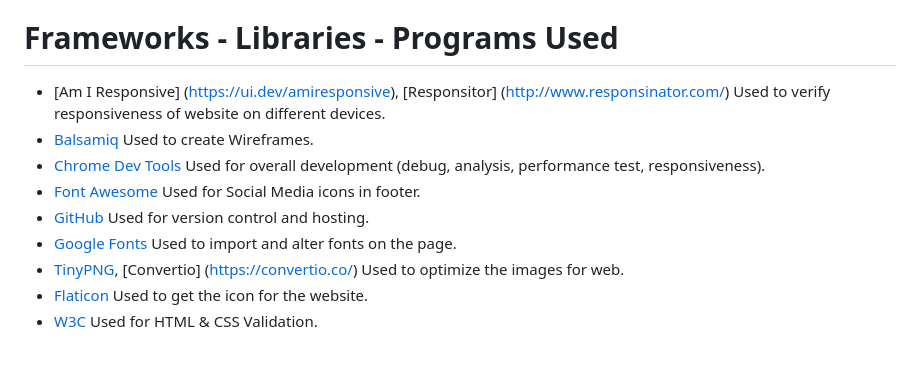
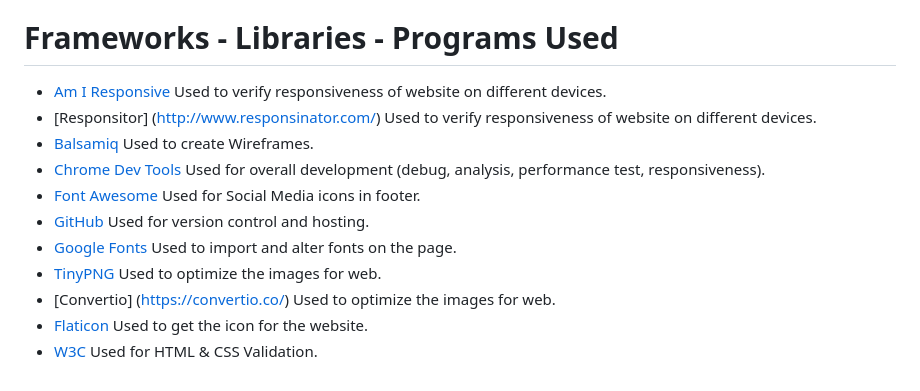
Before and after one commit to farhatamannaislam/Portfolio1, a Markdown page: README.md, the part around the change. GitHub-like rendering; folded sections open.

Commit message:
Fix Frameworks on Readme

```diff
--- a/README.md
+++ b/README.md
@@ -179,12 +179,14 @@ a relevant sample image.
 
 # Frameworks - Libraries - Programs Used
 
-* [Am I Responsive] (https://ui.dev/amiresponsive), [Responsitor] (http://www.responsinator.com/)  Used to verify responsiveness of website on different devices.
+* [Am I Responsive](https://ui.dev/amiresponsive) Used to verify responsiveness of website on different devices.
+* [Responsitor] (http://www.responsinator.com/) Used to verify responsiveness of website on different devices.
 * [Balsamiq](https://balsamiq.com/) Used to create Wireframes.
 * [Chrome Dev Tools](https://developer.chrome.com/docs/devtools/) Used for overall development (debug, analysis, performance test, responsiveness).
 * [Font Awesome](https://fontawesome.com/) Used for Social Media icons in footer.
 * [GitHub](https://github.com/) Used for version control and hosting.
 * [Google Fonts](https://fonts.google.com/) Used to import and alter fonts on the page.
-* [TinyPNG](https://tinypng.com/), [Convertio] (https://convertio.co/) Used to optimize the images for web.
+* [TinyPNG](https://tinypng.com/) Used to optimize the images for web.
+* [Convertio] (https://convertio.co/) Used to optimize the images for web.
 * [Flaticon](https://www.flaticon.com/) Used to get the icon for the website.
 * [W3C](https://www.w3.org/) Used for HTML & CSS Validation.
```
